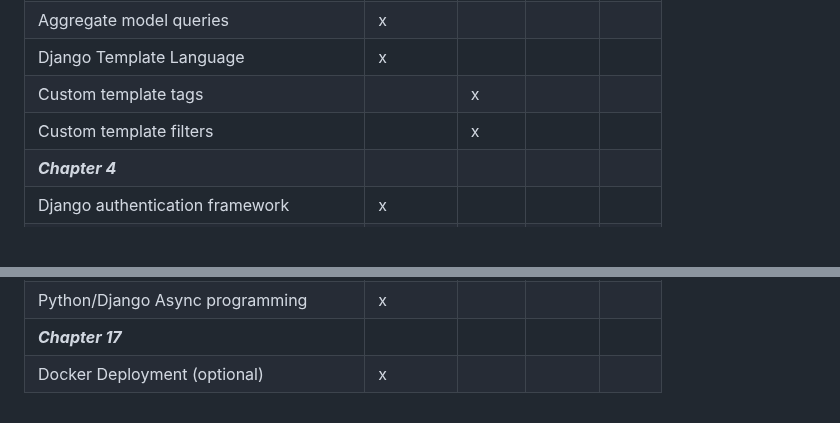
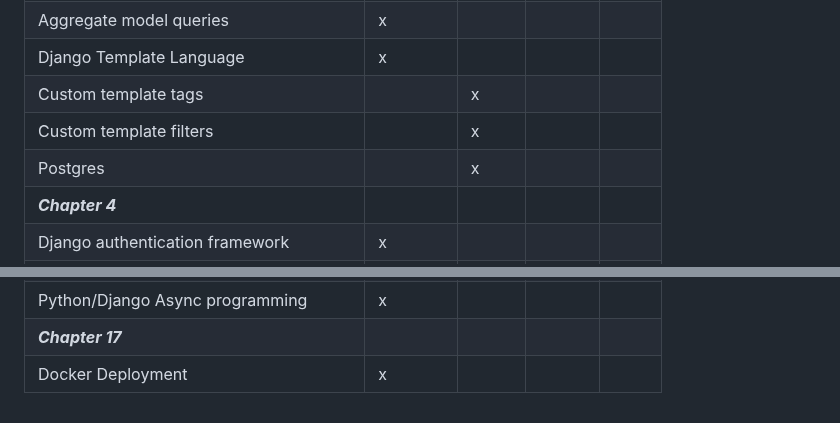
Before and after one commit to BenGCollier/CIDM-6325-Final-Project, a Markdown page: README.md, 2 parts joined by grey strips. Drawn GitHub-style; blank space fills up the shorter version.

```diff
--- a/README.md
+++ b/README.md
@@ -21,6 +21,7 @@ Aggregate model queries                     | x         |       |         |
 Django Template Language                    | x         |       |         |
 Custom template tags                        |           | x     |         |
 Custom template filters                     |           | x     |         |
+Postgres                                    |           | x     |         |
 ***Chapter 4***                             |           |       |         |
 Django authentication framework             | x         |       |         |
 Django Admin                                | x         |       |         |
@@ -69,4 +70,4 @@ Django Channels                             | x         |       |         |
 Web Sockets                                 | x         |       |         |
 Python/Django Async programming             | x         |       |         |
 ***Chapter 17***                            |           |       |         |
-Docker Deployment (optional)                | x         |       |         |
+Docker Deployment                           | x         |       |         |
```
